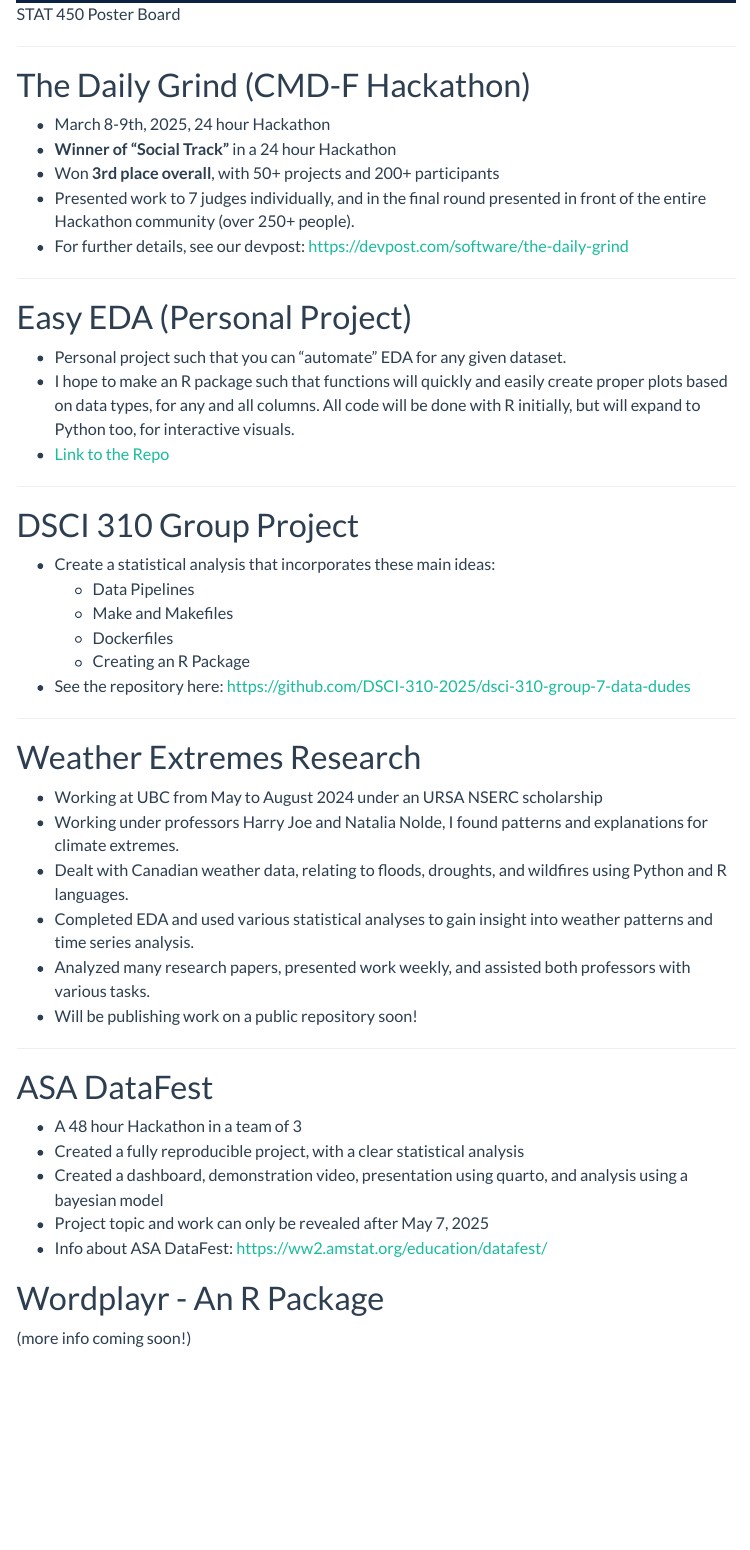
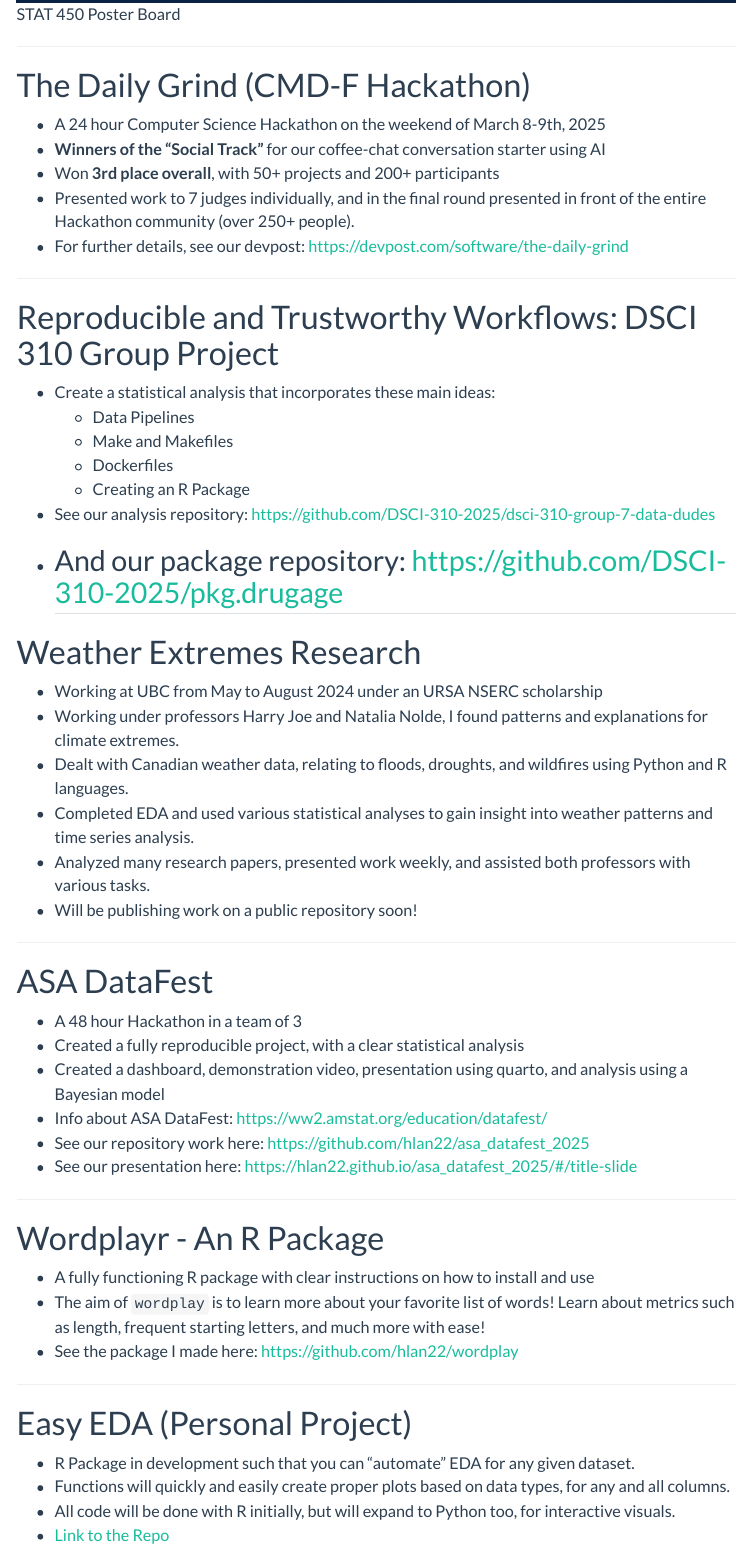
Before and after one commit to hlan22/my_website, a Quarto document (pages/projects.qmd): the page in a window 1100 px wide, from 900 px down. Rendered offline with R 4.5, knitr and Pandoc in place of Quarto, with nearby package versions; menus at the side of the page are left out.

Commit message:
update details to projects, fix wording

```diff
--- a/pages/projects.qmd
+++ b/pages/projects.qmd
@@ -32,32 +32,23 @@ Here is an outline of projects I am showcasing on this page:
 
 # The Daily Grind (CMD-F Hackathon) {#cmdf}
 
-* March 8-9th, 2025, 24 hour Hackathon
-* **Winner of “Social Track”** in a 24 hour Hackathon
+* A 24 hour Computer Science Hackathon on the weekend of March 8-9th, 2025
+* **Winners of the “Social Track”** for our coffee-chat conversation starter using AI
 * Won **3rd place overall**, with 50+ projects and 200+ participants
 * Presented work to 7 judges individually, and in the final round presented in front of the entire Hackathon community (over 250+ people).
 * For further details, see our devpost: <https://devpost.com/software/the-daily-grind>
 
 ---
 
-# Easy EDA (Personal Project) {#easy}
-
-* Personal project such that you can “automate” EDA for any given dataset.
-* I hope to make an R package such that functions will quickly and easily create proper plots based on data types, for any and all columns. All code will be done with R initially, but will expand to Python too, for interactive visuals.
-* [Link to the Repo](https://github.com/hlan22/easy_eda)
-
-
----
-
-# DSCI 310 Group Project {#reproducible}
+# Reproducible and Trustworthy Workflows: DSCI 310 Group Project {#reproducible}
 
 * Create a statistical analysis that incorporates these main ideas:
   * Data Pipelines
   * Make and Makefiles
   * Dockerfiles
   * Creating an R Package
-* See the repository here: <https://github.com/DSCI-310-2025/dsci-310-group-7-data-dudes>
-
+* See our analysis repository: <https://github.com/DSCI-310-2025/dsci-310-group-7-data-dudes>
+* And our package repository: <https://github.com/DSCI-310-2025/pkg.drugage>
 ---
 
 # Weather Extremes Research {#research}
@@ -75,14 +66,24 @@ Here is an outline of projects I am showcasing on this page:
 
 * A 48 hour Hackathon in a team of 3
 * Created a fully reproducible project, with a clear statistical analysis
-* Created a dashboard, demonstration video, presentation using quarto, and analysis using a bayesian model
-* Project topic and work can only be revealed after May 7, 2025
+* Created a dashboard, demonstration video, presentation using quarto, and analysis using a Bayesian model
 * Info about ASA DataFest: <https://ww2.amstat.org/education/datafest/>
+* See our repository work here: <https://github.com/hlan22/asa_datafest_2025>
+* See our presentation here: <https://hlan22.github.io/asa_datafest_2025/#/title-slide>
 
+---
 
-# Wordplayr - An R Package
+# Wordplayr - An R Package {#word}
 
-(more info coming soon!)
+* A fully functioning R package with clear instructions on how to install and use
+* The aim of `wordplay` is to learn more about your favorite list of words! Learn about metrics such as length, frequent starting letters, and much more with ease!
+* See the package I made here: <https://github.com/hlan22/wordplay>
 
+---
 
+# Easy EDA (Personal Project) {#easy}
 
+* R Package in development such that you can “automate” EDA for any given dataset.
+* Functions will quickly and easily create proper plots based on data types, for any and all columns.
+* All code will be done with R initially, but will expand to Python too, for interactive visuals.
+* [Link to the Repo](https://github.com/hlan22/easy_eda)
```
Also changed, not shown: index.qmd (+5 -19 lines), pages/certifications.qmd (+1 -1 lines), pages/projects.qmd (8 more changed lines).
